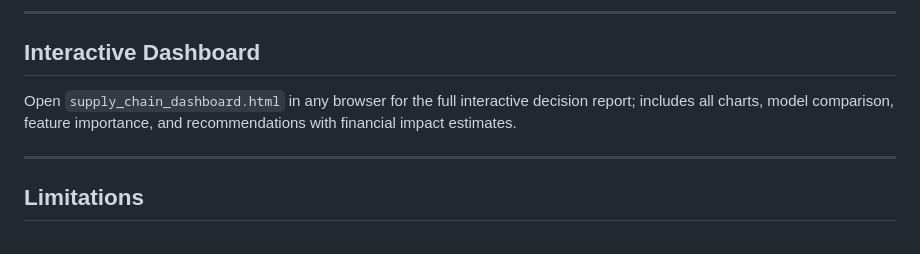
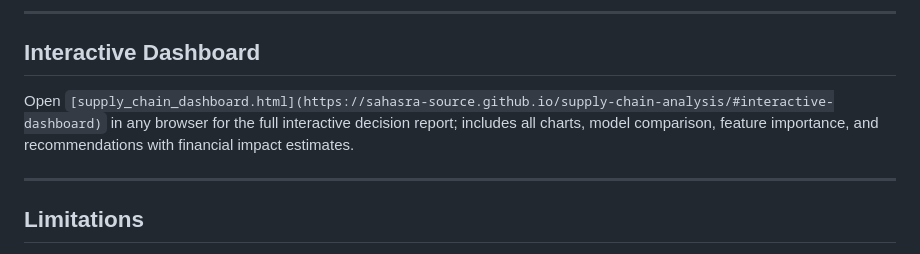
Before and after one commit to sahasra-source/supply-chain-analysis, a Markdown page: README.md, the part around the change. GitHub-like rendering.

Commit message:
Update link to supply_chain_dashboard.html in README

```diff
--- a/README.md
+++ b/README.md
@@ -190,7 +190,7 @@ lightgbm>=4.0
 
 ## Interactive Dashboard
 
-Open `supply_chain_dashboard.html` in any browser for the full interactive decision report; includes all charts, model comparison, feature importance, and recommendations with financial impact estimates.
+Open `[supply_chain_dashboard.html](https://sahasra-source.github.io/supply-chain-analysis/#interactive-dashboard)` in any browser for the full interactive decision report; includes all charts, model comparison, feature importance, and recommendations with financial impact estimates.
 
 ---
 
```
